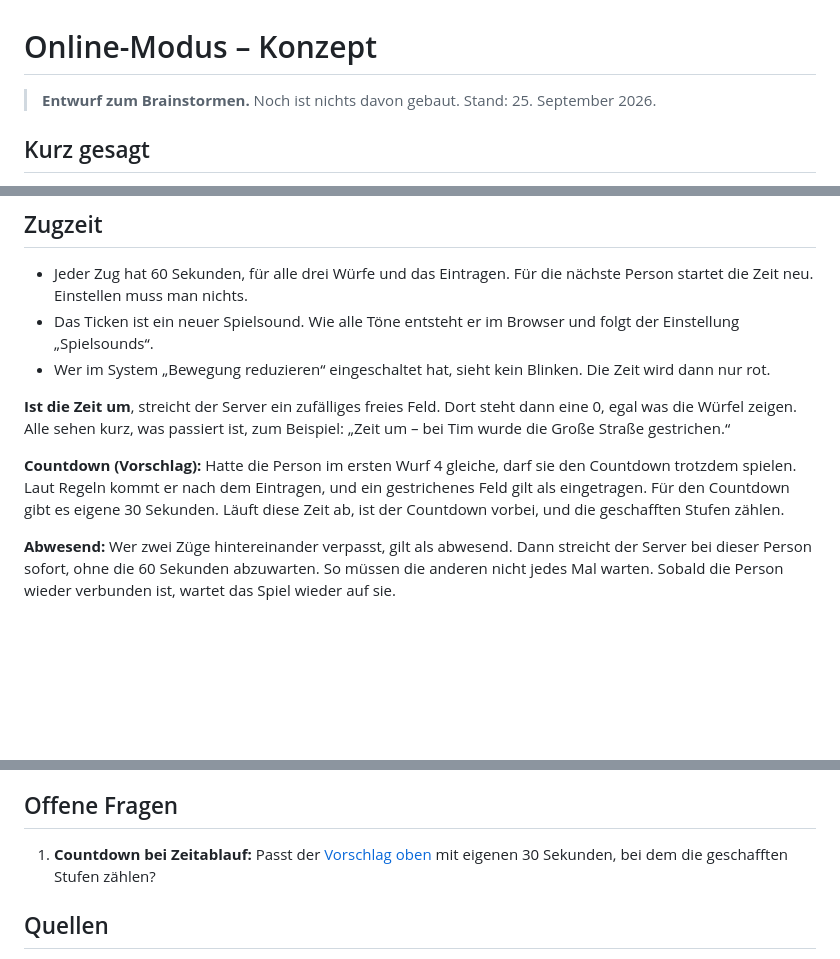
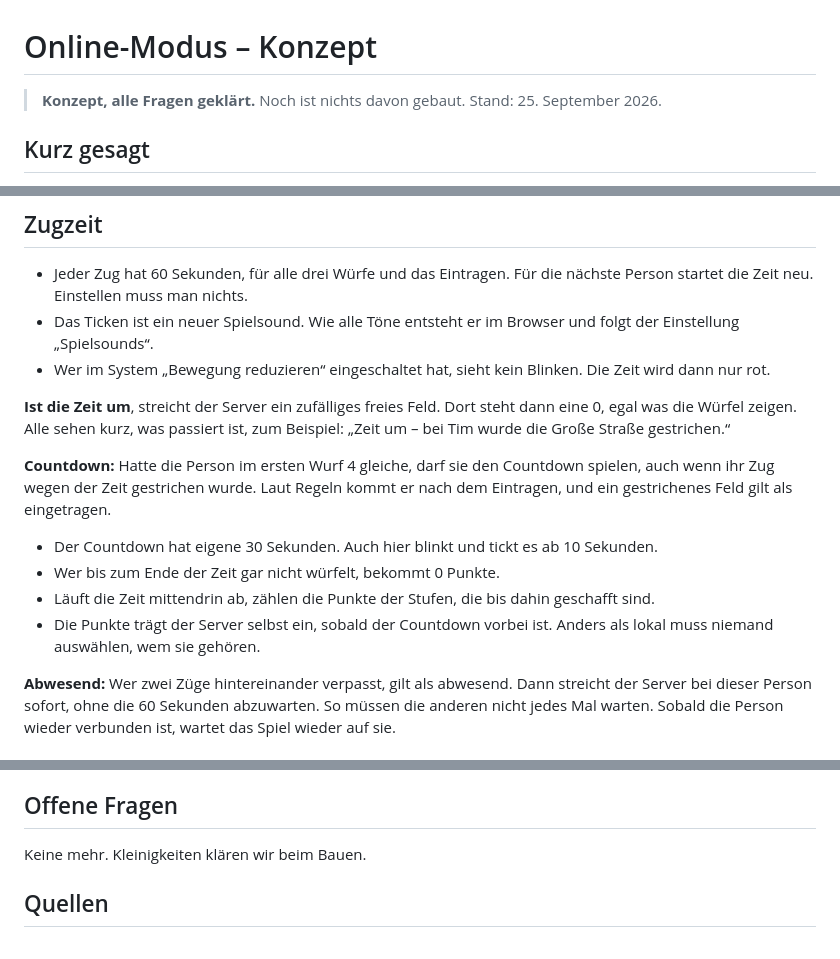
Before and after one commit to unpacked-dev/hexa, a Markdown page: docs/online-konzept.md, 3 parts joined by grey strips. GitHub-like rendering; blank space fills up the shorter version.

Commit message:
Online-Konzept: Countdown nach Zeitablauf geklärt
Ein freigeschalteter Countdown hat eigene 30 Sekunden, auch nach einem
gestrichenen Zug. Ohne Wurf gibt es 0 Punkte, bei Zeitablauf zählen die
Stufen bis dahin. Damit sind alle offenen Fragen geklärt.

Co-Authored-By: Claude Opus 5.5 <noreply@anthropic.com>
Claude-Session: https://claude.ai/code/session_01EyxE22HJnkbi7Dpw29RZbE

```diff
--- a/docs/online-konzept.md
+++ b/docs/online-konzept.md
@@ -1,6 +1,6 @@
 # Online-Modus – Konzept
 
-> **Entwurf zum Brainstormen.** Noch ist nichts davon gebaut. Stand: 25. September 2026.
+> **Konzept, alle Fragen geklärt.** Noch ist nichts davon gebaut. Stand: 25. September 2026.
 
 ## Kurz gesagt
 
@@ -149,7 +150,12 @@ Alle anderen sehen die Reihenfolge ohne Pfeile und statt des Knopfs: „Warte, b
 
 **Ist die Zeit um**, streicht der Server ein zufälliges freies Feld. Dort steht dann eine 0, egal was die Würfel zeigen. Alle sehen kurz, was passiert ist, zum Beispiel: „Zeit um – bei Tim wurde die Große Straße gestrichen.“
 
-**Countdown (Vorschlag):** Hatte die Person im ersten Wurf 4 gleiche, darf sie den Countdown trotzdem spielen. Laut Regeln kommt er nach dem Eintragen, und ein gestrichenes Feld gilt als eingetragen. Für den Countdown gibt es eigene 30 Sekunden. Läuft diese Zeit ab, ist der Countdown vorbei, und die geschafften Stufen zählen.
+**Countdown:** Hatte die Person im ersten Wurf 4 gleiche, darf sie den Countdown spielen, auch wenn ihr Zug wegen der Zeit gestrichen wurde. Laut Regeln kommt er nach dem Eintragen, und ein gestrichenes Feld gilt als eingetragen.
+
+- Der Countdown hat eigene 30 Sekunden. Auch hier blinkt und tickt es ab 10 Sekunden.
+- Wer bis zum Ende der Zeit gar nicht würfelt, bekommt 0 Punkte.
+- Läuft die Zeit mittendrin ab, zählen die Punkte der Stufen, die bis dahin geschafft sind.
+- Die Punkte trägt der Server selbst ein, sobald der Countdown vorbei ist. Anders als lokal muss niemand auswählen, wem sie gehören.
 
 **Abwesend:** Wer zwei Züge hintereinander verpasst, gilt als abwesend. Dann streicht der Server bei dieser Person sofort, ohne die 60 Sekunden abzuwarten. So müssen die anderen nicht jedes Mal warten. Sobald die Person wieder verbunden ist, wartet das Spiel wieder auf sie.
 
@@ -376,7 +382,7 @@ Handy-App, Push-Nachricht „Du bist dran“, Emoji-Reaktionen, Zuschauen.
 
 ## Offene Fragen
 
-1. **Countdown bei Zeitablauf:** Passt der [Vorschlag oben](#zugzeit) mit eigenen 30 Sekunden, bei dem die geschafften Stufen zählen?
+Keine mehr. Kleinigkeiten klären wir beim Bauen.
 
 ## Quellen
 
```
Also changed, not shown: other parts of docs/online-konzept.md (+1 -0 lines).
